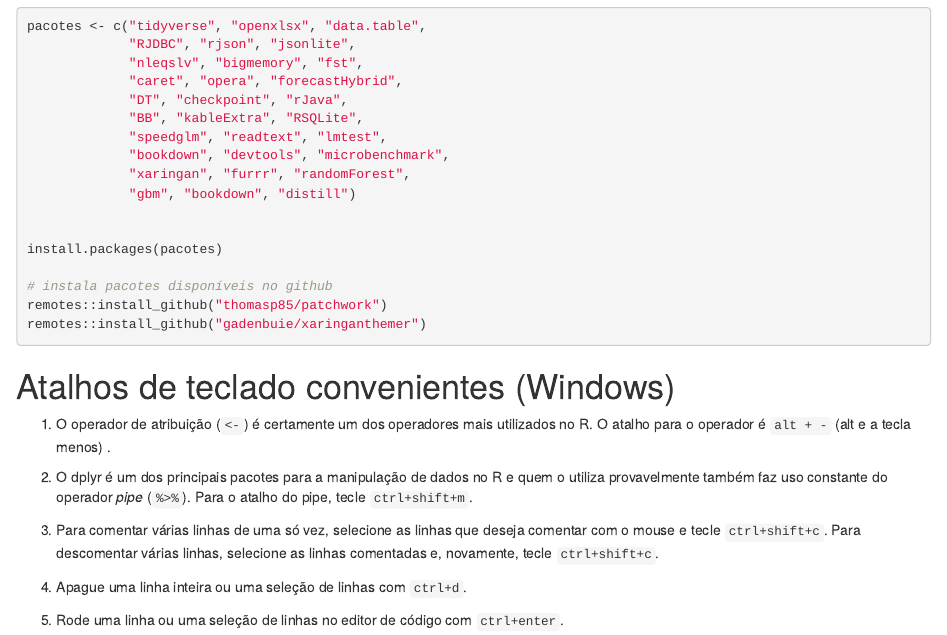
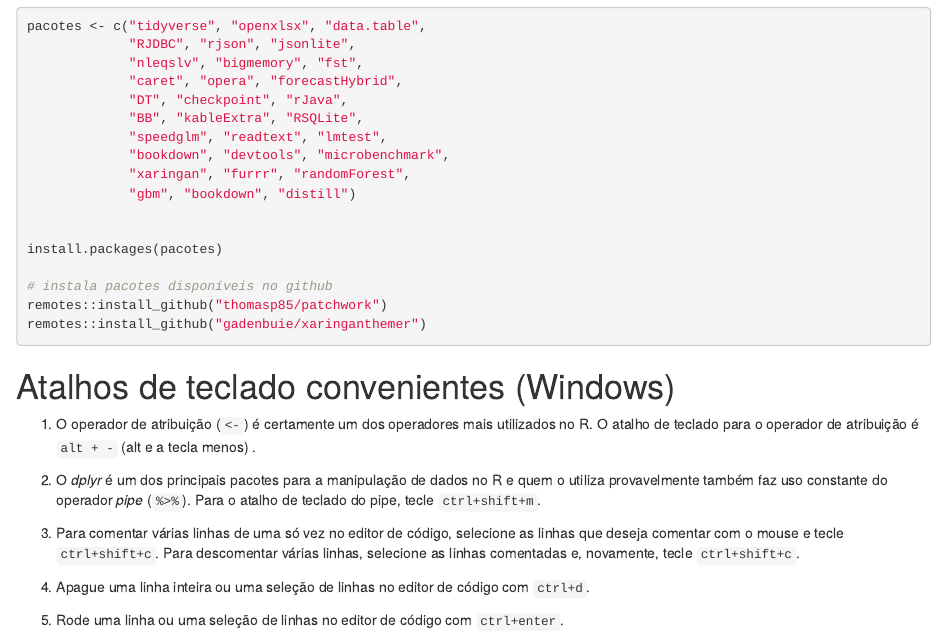
Before and after one commit to sauloguerra/fulljoin_distill, an R Markdown document (_posts/2019-07-23-rstudio-dicas/rstudio-dicas.Rmd): the page in a window 1100 px wide, from 2210 px down. Rendered offline with R 4.5, knitr and Pandoc, with nearby package versions; drawn as R Markdown's standard HTML page in place of the format the file asks for.

Commit message:
correcao atalhos post dicas

```diff
--- a/_posts/2019-07-23-rstudio-dicas/rstudio-dicas.Rmd
+++ b/_posts/2019-07-23-rstudio-dicas/rstudio-dicas.Rmd
@@ -85,12 +85,12 @@
 
 # Atalhos de teclado convenientes (Windows)
 
-1. O operador de atribuição (`<-`) é certamente um dos operadores mais utilizados no R.  O atalho para o operador é `alt + -` (alt e a tecla menos) .
+1. O operador de atribuição (`<-`) é certamente um dos operadores mais utilizados no R.  O atalho de teclado para o operador de atribuição é `alt + -` (alt e a tecla menos) .
 
-2. O dplyr é um dos principais pacotes para a manipulação de dados no R e quem o utiliza provavelmente também faz uso constante do operador *pipe* (`%>%`). Para o atalho do pipe, tecle `ctrl+shift+m`.
+2. O *dplyr* é um dos principais pacotes para a manipulação de dados no R e quem o utiliza provavelmente também faz uso constante do operador *pipe* (`%>%`). Para o atalho de teclado do pipe, tecle `ctrl+shift+m`.
 
-3. Para comentar várias linhas de uma só vez, selecione as linhas que deseja comentar com o mouse e tecle `ctrl+shift+c`. Para descomentar várias linhas, selecione as linhas comentadas e, novamente, tecle `ctrl+shift+c`.
+3. Para comentar várias linhas de uma só vez no editor de código, selecione as linhas que deseja comentar com o mouse e tecle `ctrl+shift+c`. Para descomentar várias linhas, selecione as linhas comentadas e, novamente, tecle `ctrl+shift+c`.
 
-4. Apague uma linha inteira ou uma seleção de linhas com `ctrl+d`.
+4. Apague uma linha inteira ou uma seleção de linhas no editor de código com `ctrl+d`.
 
 5. Rode uma linha ou uma seleção de linhas no editor de código com `ctrl+enter`.
```
Also changed, not shown: _posts/2019-07-23-rstudio-dicas/rstudio-dicas.html, docs/posts/posts.json, 3 other files.
